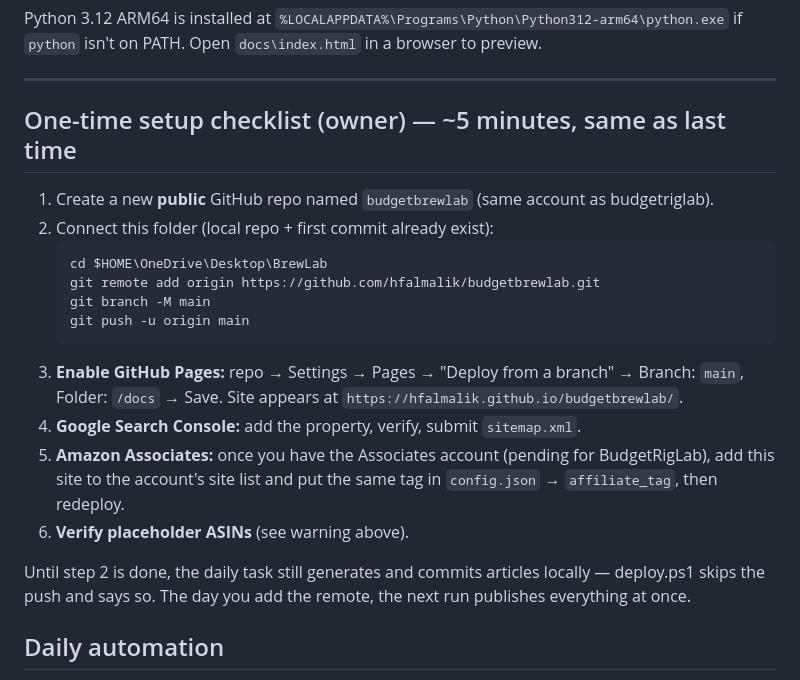
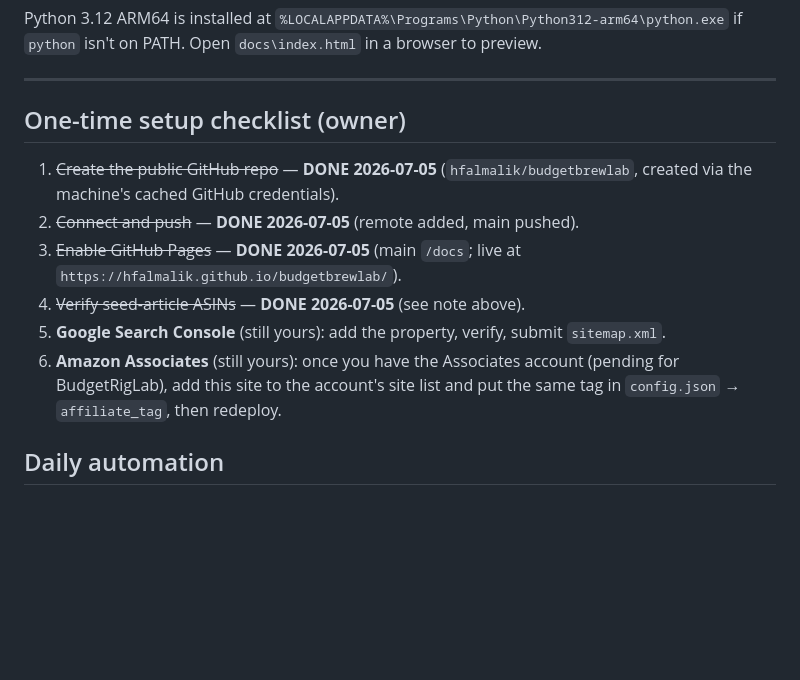
Before and after one commit to hfalmalik/budgetbrewlab, a Markdown page: README.md, the part around the change. Drawn GitHub-style; blank space fills up the shorter version.

Commit message:
Mark repo/Pages setup steps done
Co-Authored-By: Claude Fable 5 <noreply@anthropic.com>

````diff
--- a/README.md
+++ b/README.md
@@ -75,22 +75,14 @@ Python 3.12 ARM64 is installed at `%LOCALAPPDATA%\Programs\Python\Python312-arm6
 
 ---
 
-## One-time setup checklist (owner) — ~5 minutes, same as last time
+## One-time setup checklist (owner)
 
-1. Create a new **public** GitHub repo named `budgetbrewlab` (same account as budgetriglab).
-2. Connect this folder (local repo + first commit already exist):
-   ```powershell
-   cd $HOME\OneDrive\Desktop\BrewLab
-   git remote add origin https://github.com/hfalmalik/budgetbrewlab.git
-   git branch -M main
-   git push -u origin main
-   ```
-3. **Enable GitHub Pages:** repo → Settings → Pages → "Deploy from a branch" → Branch: `main`, Folder: `/docs` → Save. Site appears at `https://hfalmalik.github.io/budgetbrewlab/`.
-4. **Google Search Console:** add the property, verify, submit `sitemap.xml`.
-5. **Amazon Associates:** once you have the Associates account (pending for BudgetRigLab), add this site to the account's site list and put the same tag in `config.json` → `affiliate_tag`, then redeploy.
-6. **Verify placeholder ASINs** (see warning above).
-
-Until step 2 is done, the daily task still generates and commits articles locally — deploy.ps1 skips the push and says so. The day you add the remote, the next run publishes everything at once.
+1. ~~Create the public GitHub repo~~ — **DONE 2026-07-05** (`hfalmalik/budgetbrewlab`, created via the machine's cached GitHub credentials).
+2. ~~Connect and push~~ — **DONE 2026-07-05** (remote added, main pushed).
+3. ~~Enable GitHub Pages~~ — **DONE 2026-07-05** (main `/docs`; live at `https://hfalmalik.github.io/budgetbrewlab/`).
+4. ~~Verify seed-article ASINs~~ — **DONE 2026-07-05** (see note above).
+5. **Google Search Console** (still yours): add the property, verify, submit `sitemap.xml`.
+6. **Amazon Associates** (still yours): once you have the Associates account (pending for BudgetRigLab), add this site to the account's site list and put the same tag in `config.json` → `affiliate_tag`, then redeploy.
 
 ## Daily automation
 
````
